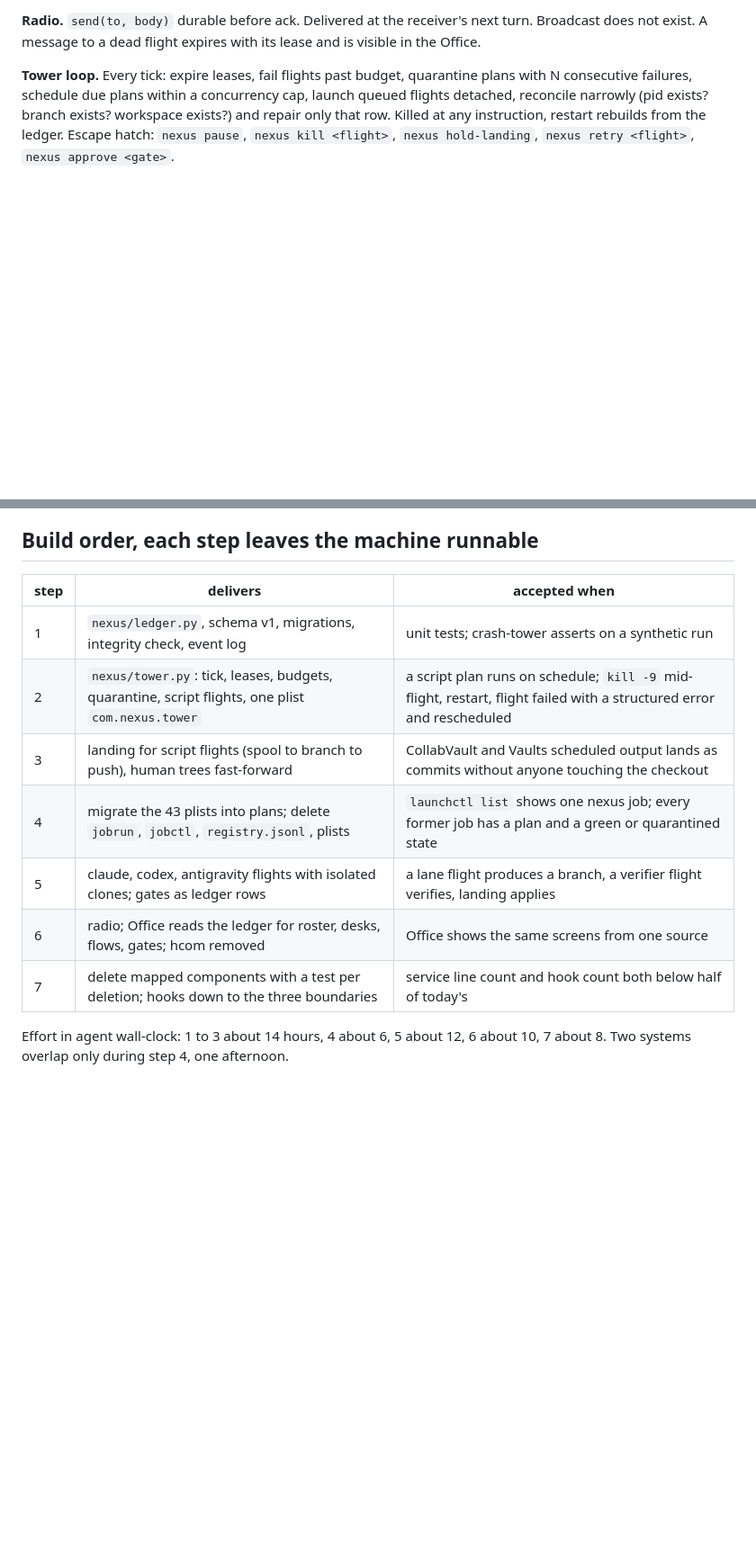
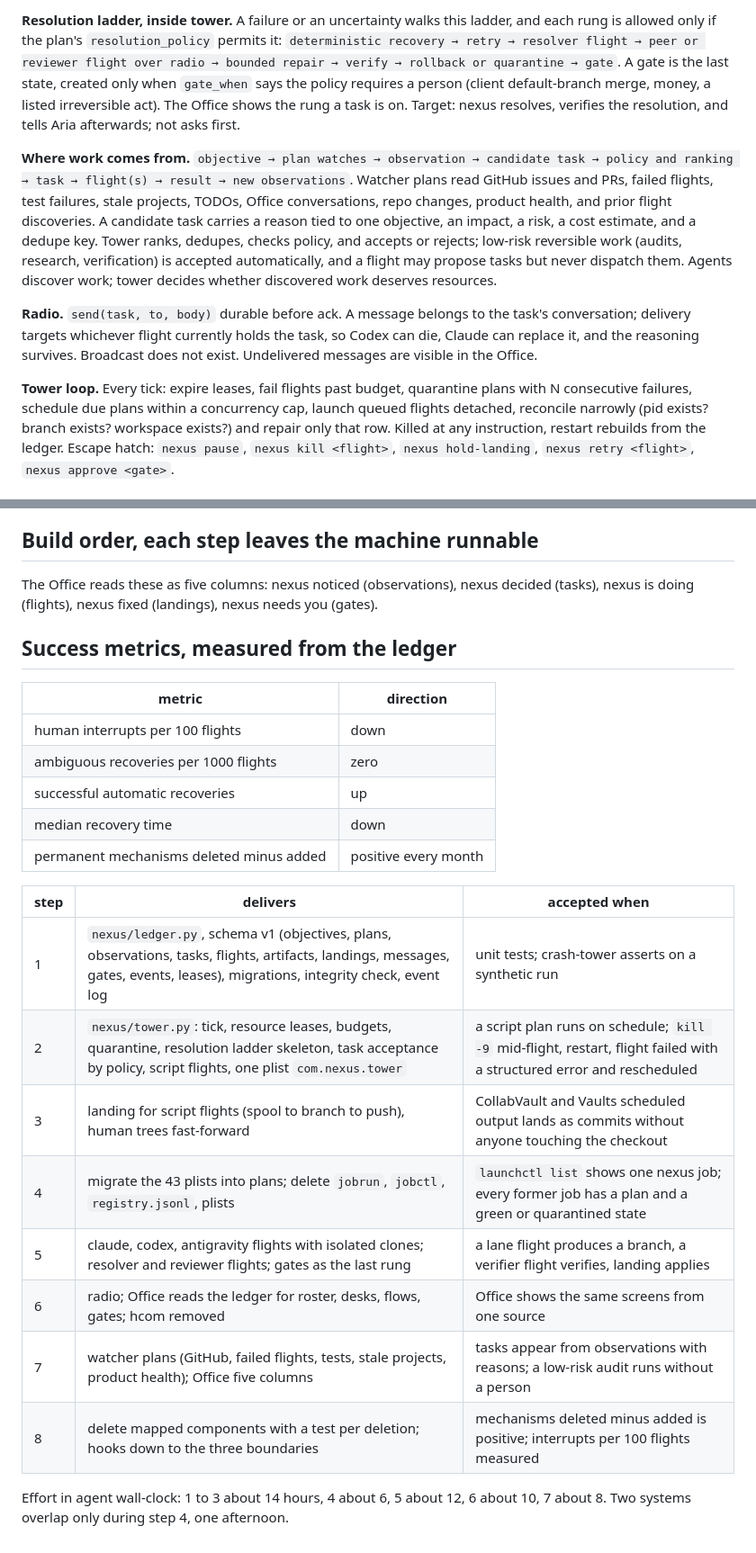
Before and after one commit to ariaxhan/nexus-office, a Markdown page: docs/foundation.md, 2 parts joined by grey strips. Shown at 90% size. GitHub-like rendering; blank space fills up the shorter version.

```diff
--- a/docs/foundation.md
+++ b/docs/foundation.md
@@ -87,6 +93,24 @@ Human trees fast-forward only; tower never writes into a checkout a person uses.
 
-**Radio.** `send(to, body)` durable before ack. Delivered at the receiver's next turn. Broadcast
-does not exist. A message to a dead flight expires with its lease and is visible in the Office.
+**Resolution ladder, inside tower.** A failure or an uncertainty walks this ladder, and each rung
+is allowed only if the plan's `resolution_policy` permits it:
+`deterministic recovery → retry → resolver flight → peer or reviewer flight over radio → bounded
+repair → verify → rollback or quarantine → gate`. A gate is the last state, created only when
+`gate_when` says the policy requires a person (client default-branch merge, money, a listed
+irreversible act). The Office shows the rung a task is on. Target: nexus resolves, verifies the
+resolution, and tells Aria afterwards; not asks first.
+
+**Where work comes from.** `objective → plan watches → observation → candidate task → policy and
+ranking → task → flight(s) → result → new observations`. Watcher plans read GitHub issues and PRs,
+failed flights, test failures, stale projects, TODOs, Office conversations, repo changes, product
+health, and prior flight discoveries. A candidate task carries a reason tied to one objective, an
+impact, a risk, a cost estimate, and a dedupe key. Tower ranks, dedupes, checks policy, and accepts
+or rejects; low-risk reversible work (audits, research, verification) is accepted automatically,
+and a flight may propose tasks but never dispatch them. Agents discover work; tower decides whether
+discovered work deserves resources.
+
+**Radio.** `send(task, to, body)` durable before ack. A message belongs to the task's conversation;
+delivery targets whichever flight currently holds the task, so Codex can die, Claude can replace it,
+and the reasoning survives. Broadcast does not exist. Undelivered messages are visible in the Office.
 
 **Tower loop.** Every tick: expire leases, fail flights past budget, quarantine plans with N
 consecutive failures, schedule due plans within a concurrency cap, launch queued flights detached,
@@ -113,15 +137,29 @@ more than every guard it replaces.
 
 ## Build order, each step leaves the machine runnable
 
+The Office reads these as five columns: nexus noticed (observations), nexus decided (tasks),
+nexus is doing (flights), nexus fixed (landings), nexus needs you (gates).
+
+## Success metrics, measured from the ledger
+
+| metric | direction |
+|---|---|
+| human interrupts per 100 flights | down |
+| ambiguous recoveries per 1000 flights | zero |
+| successful automatic recoveries | up |
+| median recovery time | down |
+| permanent mechanisms deleted minus added | positive every month |
+
 | step | delivers | accepted when |
 |---|---|---|
-| 1 | `nexus/ledger.py`, schema v1, migrations, integrity check, event log | unit tests; crash-tower asserts on a synthetic run |
-| 2 | `nexus/tower.py`: tick, leases, budgets, quarantine, script flights, one plist `com.nexus.tower` | a script plan runs on schedule; `kill -9` mid-flight, restart, flight failed with a structured error and rescheduled |
+| 1 | `nexus/ledger.py`, schema v1 (objectives, plans, observations, tasks, flights, artifacts, landings, messages, gates, events, leases), migrations, integrity check, event log | unit tests; crash-tower asserts on a synthetic run |
+| 2 | `nexus/tower.py`: tick, resource leases, budgets, quarantine, resolution ladder skeleton, task acceptance by policy, script flights, one plist `com.nexus.tower` | a script plan runs on schedule; `kill -9` mid-flight, restart, flight failed with a structured error and rescheduled |
 | 3 | landing for script flights (spool to branch to push), human trees fast-forward | CollabVault and Vaults scheduled output lands as commits without anyone touching the checkout |
 | 4 | migrate the 43 plists into plans; delete `jobrun`, `jobctl`, `registry.jsonl`, plists | `launchctl list` shows one nexus job; every former job has a plan and a green or quarantined state |
-| 5 | claude, codex, antigravity flights with isolated clones; gates as ledger rows | a lane flight produces a branch, a verifier flight verifies, landing applies |
+| 5 | claude, codex, antigravity flights with isolated clones; resolver and reviewer flights; gates as the last rung | a lane flight produces a branch, a verifier flight verifies, landing applies |
 | 6 | radio; Office reads the ledger for roster, desks, flows, gates; hcom removed | Office shows the same screens from one source |
-| 7 | delete mapped components with a test per deletion; hooks down to the three boundaries | service line count and hook count both below half of today's |
+| 7 | watcher plans (GitHub, failed flights, tests, stale projects, product health); Office five columns | tasks appear from observations with reasons; a low-risk audit runs without a person |
+| 8 | delete mapped components with a test per deletion; hooks down to the three boundaries | mechanisms deleted minus added is positive; interrupts per 100 flights measured |
 
 Effort in agent wall-clock: 1 to 3 about 14 hours, 4 about 6, 5 about 12, 6 about 10, 7 about 8.
 Two systems overlap only during step 4, one afternoon.
```
Also changed, not shown: other parts of docs/foundation.md (+15 -9 lines).
